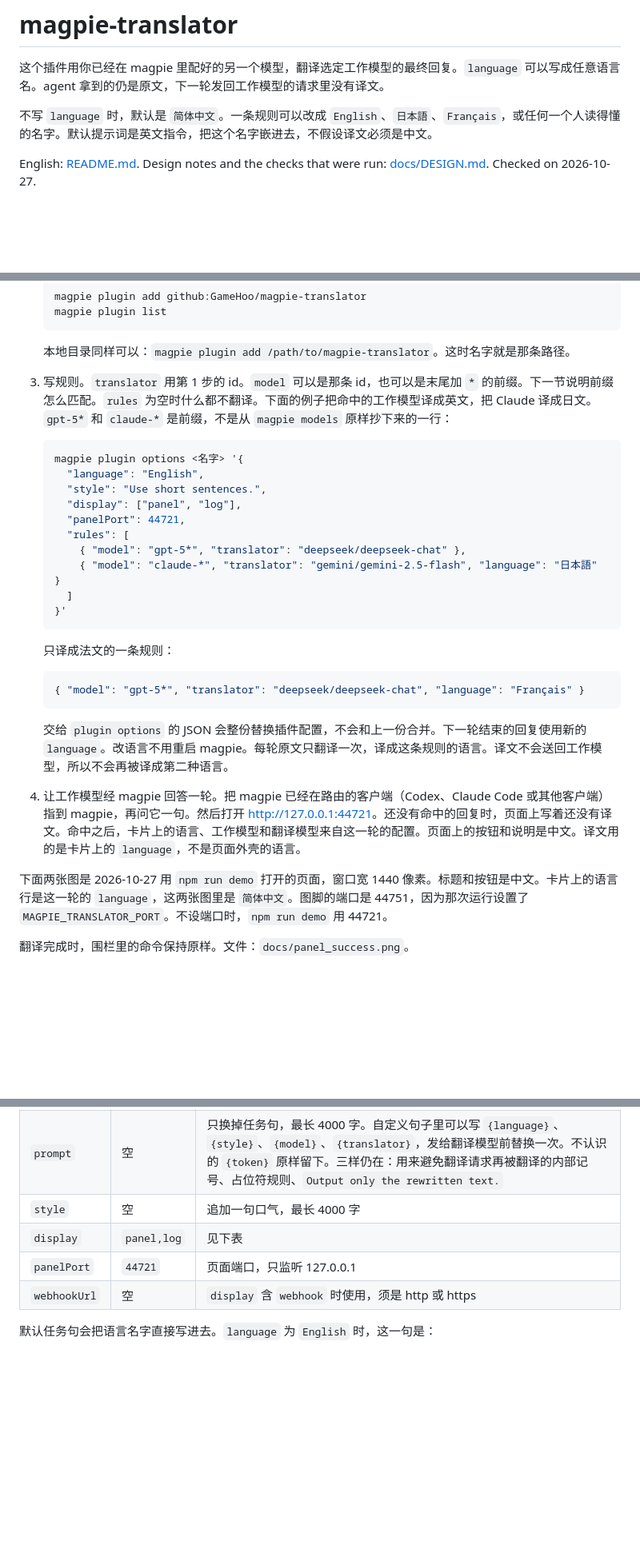
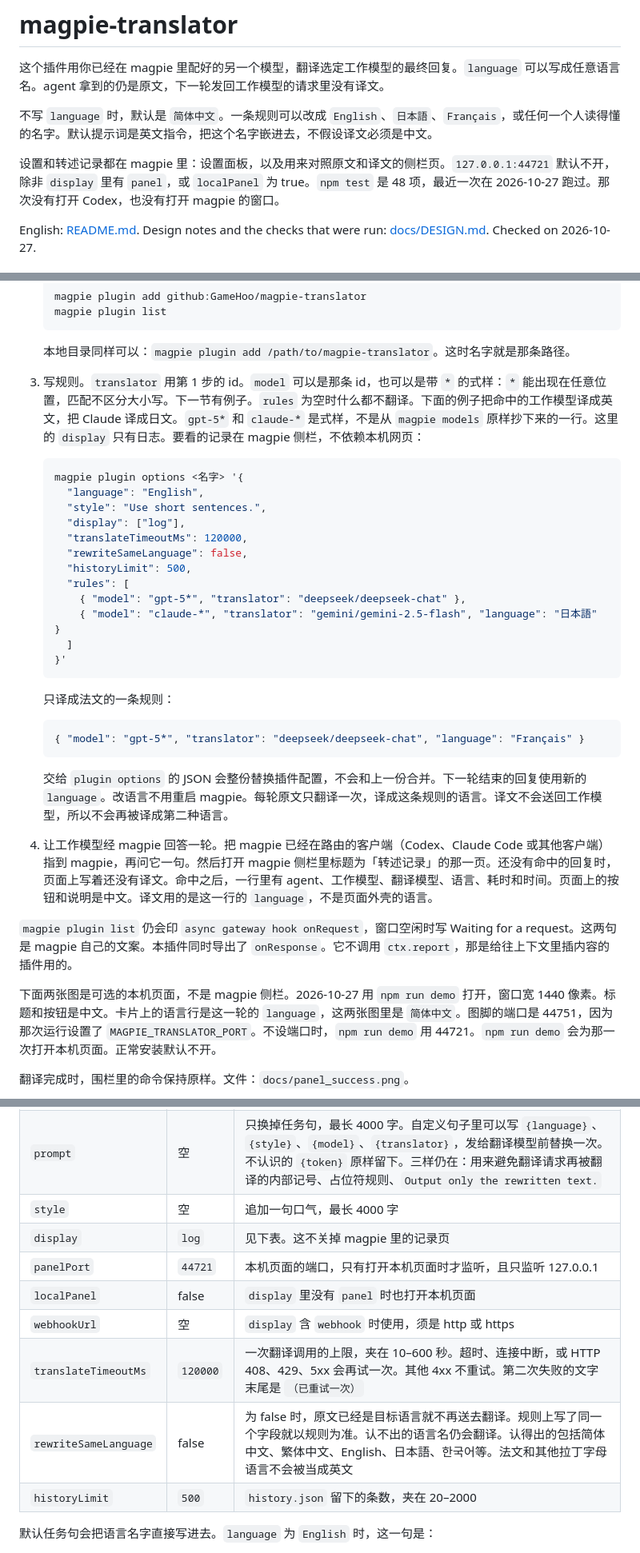
Before and after one commit to GameHoo/magpie-translator, a Markdown page: README.zh-CN.md, 3 parts joined by grey strips. Shown at 80% size. Rendered like a GitHub page; blank space fills up the shorter version.

````diff
--- a/README.zh-CN.md
+++ b/README.zh-CN.md
@@ -3,6 +3,8 @@
 这个插件用你已经在 magpie 里配好的另一个模型，翻译选定工作模型的最终回复。`language` 可以写成任意语言名。agent 拿到的仍是原文，下一轮发回工作模型的请求里没有译文。
 
 不写 `language` 时，默认是 `简体中文`。一条规则可以改成 `English`、`日本語`、`Français`，或任何一个人读得懂的名字。默认提示词是英文指令，把这个名字嵌进去，不假设译文必须是中文。
+
+设置和转述记录都在 magpie 里：设置面板，以及用来对照原文和译文的侧栏页。`127.0.0.1:44721` 默认不开，除非 `display` 里有 `panel`，或 `localPanel` 为 true。`npm test` 是 48 项，最近一次在 2026-10-27 跑过。那次没有打开 Codex，也没有打开 magpie 的窗口。
 
 English: [README.md](README.md). Design notes and the checks that were run: [docs/DESIGN.md](docs/DESIGN.md). Checked on 2026-10-27.
 
@@ -27,14 +29,16 @@ English: [README.md](README.md). Design notes and the checks that were run: [doc
 
    本地目录同样可以：`magpie plugin add /path/to/magpie-translator`。这时名字就是那条路径。
 
-3. 写规则。`translator` 用第 1 步的 id。`model` 可以是那条 id，也可以是末尾加 `*` 的前缀。下一节说明前缀怎么匹配。`rules` 为空时什么都不翻译。下面的例子把命中的工作模型译成英文，把 Claude 译成日文。`gpt-5*` 和 `claude-*` 是前缀，不是从 `magpie models` 原样抄下来的一行：
+3. 写规则。`translator` 用第 1 步的 id。`model` 可以是那条 id，也可以是带 `*` 的式样：`*` 能出现在任意位置，匹配不区分大小写。下一节有例子。`rules` 为空时什么都不翻译。下面的例子把命中的工作模型译成英文，把 Claude 译成日文。`gpt-5*` 和 `claude-*` 是式样，不是从 `magpie models` 原样抄下来的一行。这里的 `display` 只有日志。要看的记录在 magpie 侧栏，不依赖本机网页：
 
    ```bash
    magpie plugin options <名字> '{
      "language": "English",
      "style": "Use short sentences.",
-     "display": ["panel", "log"],
-     "panelPort": 44721,
+     "display": ["log"],
+     "translateTimeoutMs": 120000,
+     "rewriteSameLanguage": false,
+     "historyLimit": 500,
      "rules": [
        { "model": "gpt-5*", "translator": "deepseek/deepseek-chat" },
        { "model": "claude-*", "translator": "gemini/gemini-2.5-flash", "language": "日本語" }
@@ -50,9 +54,11 @@ English: [README.md](README.md). Design notes and the checks that were run: [doc
 
    交给 `plugin options` 的 JSON 会整份替换插件配置，不会和上一份合并。下一轮结束的回复使用新的 `language`。改语言不用重启 magpie。每轮原文只翻译一次，译成这条规则的语言。译文不会送回工作模型，所以不会再被译成第二种语言。
 
-4. 让工作模型经 magpie 回答一轮。把 magpie 已经在路由的客户端（Codex、Claude Code 或其他客户端）指到 magpie，再问它一句。然后打开 <http://127.0.0.1:44721>。还没有命中的回复时，页面上写着还没有译文。命中之后，卡片上的语言、工作模型和翻译模型来自这一轮的配置。页面上的按钮和说明是中文。译文用的是卡片上的 `language`，不是页面外壳的语言。
+4. 让工作模型经 magpie 回答一轮。把 magpie 已经在路由的客户端（Codex、Claude Code 或其他客户端）指到 magpie，再问它一句。然后打开 magpie 侧栏里标题为「转述记录」的那一页。还没有命中的回复时，页面上写着还没有译文。命中之后，一行里有 agent、工作模型、翻译模型、语言、耗时和时间。页面上的按钮和说明是中文。译文用的是这一行的 `language`，不是页面外壳的语言。
 
-下面两张图是 2026-10-27 用 `npm run demo` 打开的页面，窗口宽 1440 像素。标题和按钮是中文。卡片上的语言行是这一轮的 `language`，这两张图里是 `简体中文`。图脚的端口是 44751，因为那次运行设置了 `MAGPIE_TRANSLATOR_PORT`。不设端口时，`npm run demo` 用 44721。
+`magpie plugin list` 仍会印 `async gateway hook onRequest`，窗口空闲时写 Waiting for a request。这两句是 magpie 自己的文案。本插件同时导出了 `onResponse`。它不调用 `ctx.report`，那是给往上下文里插内容的插件用的。
+
+下面两张图是可选的本机页面，不是 magpie 侧栏。2026-10-27 用 `npm run demo` 打开，窗口宽 1440 像素。标题和按钮是中文。卡片上的语言行是这一轮的 `language`，这两张图里是 `简体中文`。图脚的端口是 44751，因为那次运行设置了 `MAGPIE_TRANSLATOR_PORT`。不设端口时，`npm run demo` 用 44721。`npm run demo` 会为那一次打开本机页面。正常安装默认不开。
 
 翻译完成时，围栏里的命令保持原样。文件：`docs/panel_success.png`。
 
@@ -103,9 +122,13 @@ English: [README.md](README.md). Design notes and the checks that were run: [doc
 | `language` | `简体中文` | 嵌进默认提示词的语言名。任意名字都可以，如 `English`、`日本語`、`Français` |
 | `prompt` | 空 | 只换掉任务句，最长 4000 字。自定义句子里可以写 `{language}`、`{style}`、`{model}`、`{translator}`，发给翻译模型前替换一次。不认识的 `{token}` 原样留下。三样仍在：用来避免翻译请求再被翻译的内部记号、占位符规则、`Output only the rewritten text.` |
 | `style` | 空 | 追加一句口气，最长 4000 字 |
-| `display` | `panel,log` | 见下表 |
-| `panelPort` | `44721` | 页面端口，只监听 127.0.0.1 |
+| `display` | `log` | 见下表。这不关掉 magpie 里的记录页 |
+| `panelPort` | `44721` | 本机页面的端口，只有打开本机页面时才监听，且只监听 127.0.0.1 |
+| `localPanel` | false | `display` 里没有 `panel` 时也打开本机页面 |
 | `webhookUrl` | 空 | `display` 含 `webhook` 时使用，须是 http 或 https |
+| `translateTimeoutMs` | `120000` | 一次翻译调用的上限，夹在 10–600 秒。超时、连接中断，或 HTTP 408、429、5xx 会再试一次。其他 4xx 不重试。第二次失败的文字末尾是 `（已重试一次）` |
+| `rewriteSameLanguage` | false | 为 false 时，原文已经是目标语言就不再送去翻译。规则上写了同一个字段就以规则为准。认不出的语言名仍会翻译。认得出的包括简体中文、繁体中文、English、日本語、한국어等。法文和其他拉丁字母语言不会被当成英文 |
+| `historyLimit` | `500` | `history.json` 留下的条数，夹在 20–2000 |
 
 默认任务句会把语言名字直接写进去。`language` 为 `English` 时，这一句是：
 
````
Also changed, not shown: other parts of README.zh-CN.md (+34 -9 lines).
